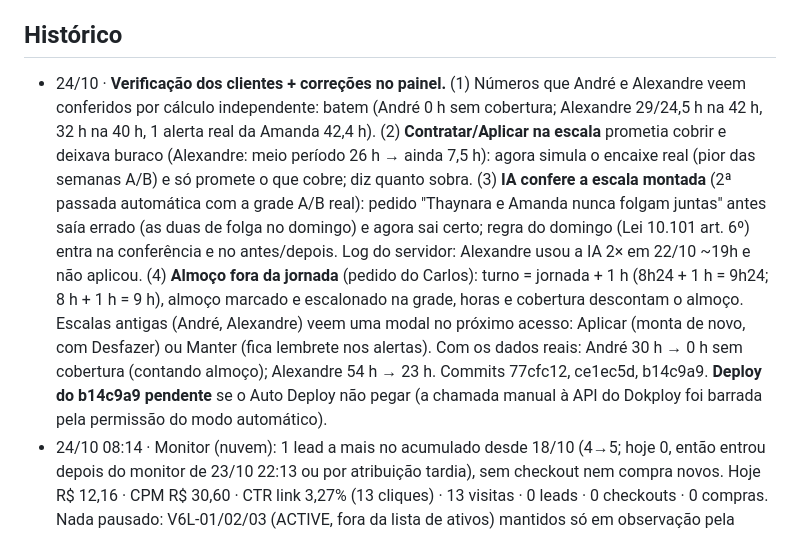
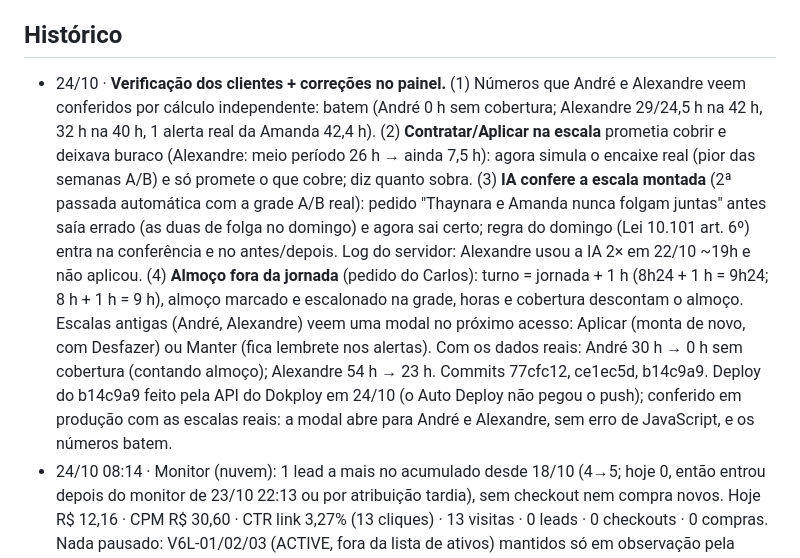
Before and after one commit to Carlosvpm/jornada40h, a Markdown page: docs/ESTADO.md, the part around the change. Drawn GitHub-style.

Commit message:
ESTADO: deploy do almoço fora da jornada conferido em produção
Co-Authored-By: Claude Opus 5.5 <noreply@anthropic.com>

```diff
--- a/docs/ESTADO.md
+++ b/docs/ESTADO.md
@@ -110,7 +110,7 @@ Status: feito (Carlos: "vc consegue postar, cuidar dos anúncios e fazer deploy"
 - 16/10: conteúdo IG sem câmera (Remotion); eventual apresentador IA só com rótulo de IA.
 
 ## Histórico
-- 24/10 · **Verificação dos clientes + correções no painel.** (1) Números que André e Alexandre veem conferidos por cálculo independente: batem (André 0 h sem cobertura; Alexandre 29/24,5 h na 42 h, 32 h na 40 h, 1 alerta real da Amanda 42,4 h). (2) **Contratar/Aplicar na escala** prometia cobrir e deixava buraco (Alexandre: meio período 26 h → ainda 7,5 h): agora simula o encaixe real (pior das semanas A/B) e só promete o que cobre; diz quanto sobra. (3) **IA confere a escala montada** (2ª passada automática com a grade A/B real): pedido "Thaynara e Amanda nunca folgam juntas" antes saía errado (as duas de folga no domingo) e agora sai certo; regra do domingo (Lei 10.101 art. 6º) entra na conferência e no antes/depois. Log do servidor: Alexandre usou a IA 2× em 22/10 ~19h e não aplicou. (4) **Almoço fora da jornada** (pedido do Carlos): turno = jornada + 1 h (8h24 + 1 h = 9h24; 8 h + 1 h = 9 h), almoço marcado e escalonado na grade, horas e cobertura descontam o almoço. Escalas antigas (André, Alexandre) veem uma modal no próximo acesso: Aplicar (monta de novo, com Desfazer) ou Manter (fica lembrete nos alertas). Com os dados reais: André 30 h → 0 h sem cobertura (contando almoço); Alexandre 54 h → 23 h. Commits 77cfc12, ce1ec5d, b14c9a9. **Deploy do b14c9a9 pendente** se o Auto Deploy não pegar (a chamada manual à API do Dokploy foi barrada pela permissão do modo automático).
+- 24/10 · **Verificação dos clientes + correções no painel.** (1) Números que André e Alexandre veem conferidos por cálculo independente: batem (André 0 h sem cobertura; Alexandre 29/24,5 h na 42 h, 32 h na 40 h, 1 alerta real da Amanda 42,4 h). (2) **Contratar/Aplicar na escala** prometia cobrir e deixava buraco (Alexandre: meio período 26 h → ainda 7,5 h): agora simula o encaixe real (pior das semanas A/B) e só promete o que cobre; diz quanto sobra. (3) **IA confere a escala montada** (2ª passada automática com a grade A/B real): pedido "Thaynara e Amanda nunca folgam juntas" antes saía errado (as duas de folga no domingo) e agora sai certo; regra do domingo (Lei 10.101 art. 6º) entra na conferência e no antes/depois. Log do servidor: Alexandre usou a IA 2× em 22/10 ~19h e não aplicou. (4) **Almoço fora da jornada** (pedido do Carlos): turno = jornada + 1 h (8h24 + 1 h = 9h24; 8 h + 1 h = 9 h), almoço marcado e escalonado na grade, horas e cobertura descontam o almoço. Escalas antigas (André, Alexandre) veem uma modal no próximo acesso: Aplicar (monta de novo, com Desfazer) ou Manter (fica lembrete nos alertas). Com os dados reais: André 30 h → 0 h sem cobertura (contando almoço); Alexandre 54 h → 23 h. Commits 77cfc12, ce1ec5d, b14c9a9. Deploy do b14c9a9 feito pela API do Dokploy em 24/10 (o Auto Deploy não pegou o push); conferido em produção com as escalas reais: a modal abre para André e Alexandre, sem erro de JavaScript, e os números batem.
 - 24/10 08:14 · Monitor (nuvem): 1 lead a mais no acumulado desde 18/10 (4→5; hoje 0, então entrou depois do monitor de 23/10 22:13 ou por atribuição tardia), sem checkout nem compra novos. Hoje R$ 12,16 · CPM R$ 30,60 · CTR link 3,27% (13 cliques) · 13 visitas · 0 leads · 0 checkouts · 0 compras. Nada pausado: V6L-01/02/03 (ACTIVE, fora da lista de ativos) mantidos só em observação pela decisão do Carlos de 22/10 13:30; nenhuma regra de pausa atingida (V5L-02 R$ 14,83 < R$ 20; V4L-04 R$ 68,65 com CTR 3,6%; V4L-02 R$ 154,13 com CTR 3,4%). V4-01/V4-03 seguem CAMPAIGN_PAUSED. Acumulado desde 18/10 na [LEADS]: R$ 263,70, 5 leads, 6 IC, 2 compras.
 - 23/10 22:13 · Monitor (nuvem): 1 lead novo desde 15:14 (agora 2 hoje: V4L-04 e V4L-02), sem checkout nem compra hoje. Hoje R$ 49,71 · CPM R$ 32,62 · CTR link 4,13% (63 cliques) · 59 visitas · 2 leads · 0 checkouts · 0 compras. Nada pausado: V6L-01/02/03 (ACTIVE, fora da lista de ativos) mantidos só em observação pela decisão do Carlos de 22/10 13:30; nenhuma regra de pausa atingida (V5L-02 R$ 14,82 < R$ 20; V4L-04 R$ 38,33 com CTR 3,0%; V4L-02 R$ 137,49 com CTR 3,4%). V4-01/V4-03 seguem CAMPAIGN_PAUSED. Acumulado desde 18/10 na [LEADS]: R$ 213,02, 4 leads, 6 IC, 2 compras.
 - 23/10 15:14 · Monitor (nuvem): 1 lead novo hoje (V4L-02), sem checkout nem compra. Hoje R$ 17,99 · CPM R$ 36,12 · CTR link 3,21% (16 cliques) · 15 visitas · 1 lead · 0 checkouts · 0 compras. Nada pausado: V6L-01/02/03 (ACTIVE, fora da lista de ativos) mantidos só em observação pela decisão do Carlos de 22/10 13:30; nenhuma regra de pausa atingida (V5L-02 R$ 14,82 < R$ 20; V4L-04 R$ 34,28 com CTR 3,2%; V4L-02 R$ 129,25 com CTR 3,3%). V4-01/V4-03 seguem CAMPAIGN_PAUSED. Acumulado desde 18/10 na [LEADS]: R$ 201,51, 3 leads, 6 IC, 2 compras.
```
